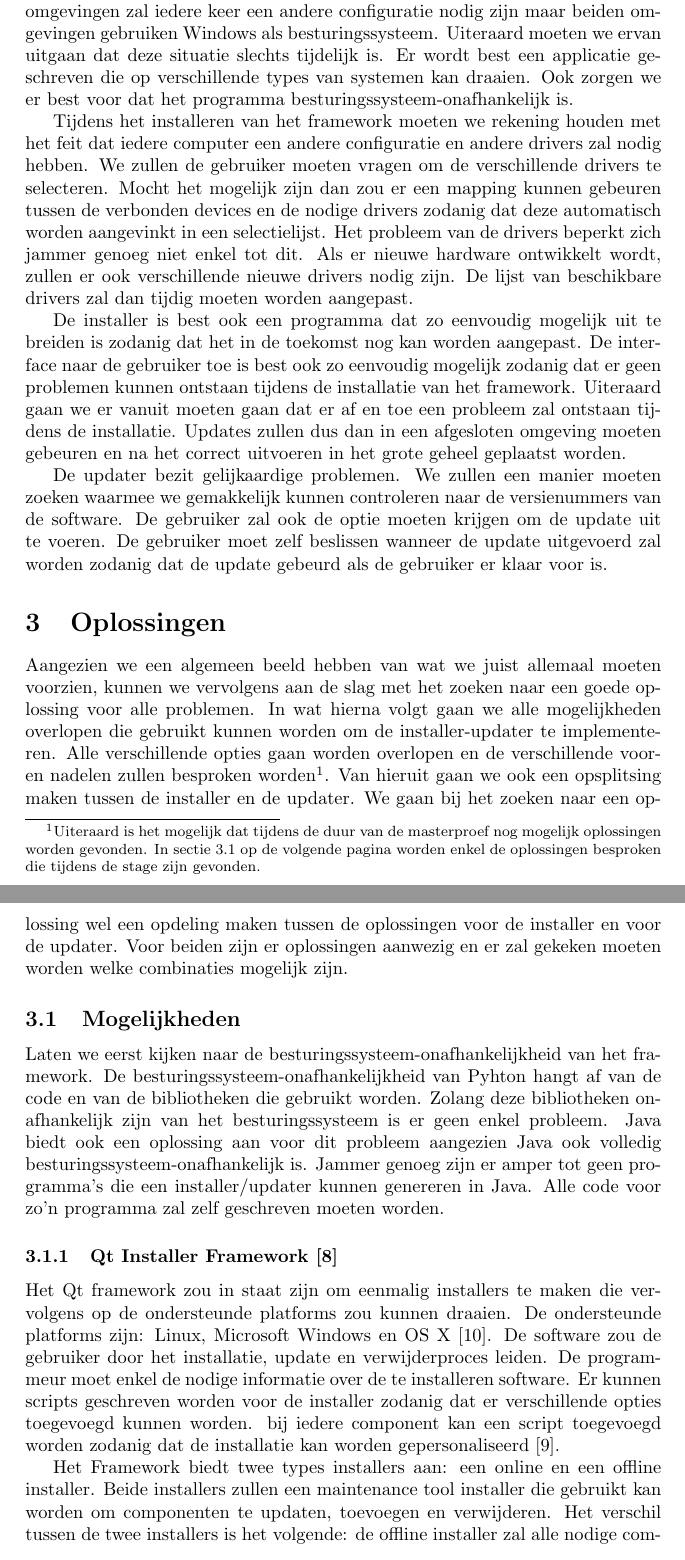
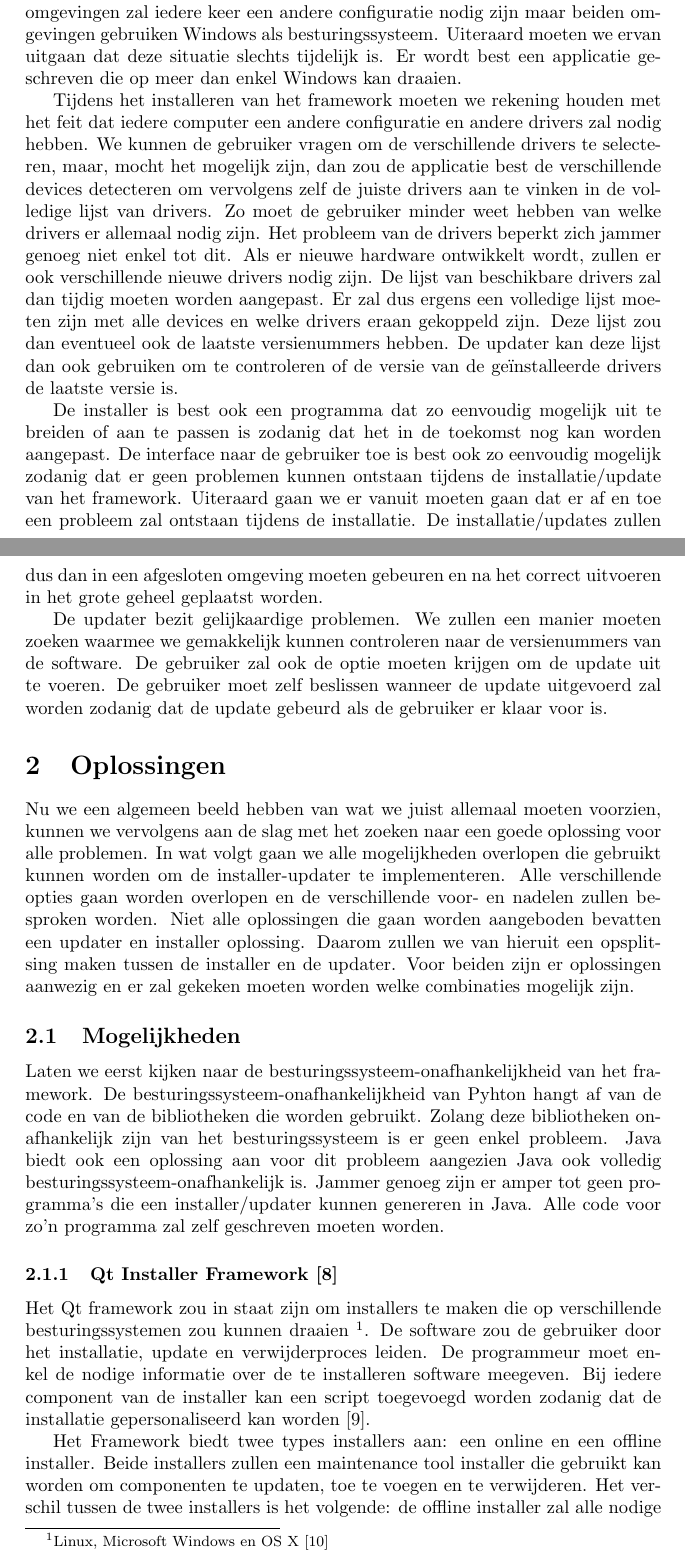
Before and after one commit to PieterJanRobrecht/masterproef2016, a LaTeX document (tex/stage.tex): two parts of pages 3 and 4 of 8 before the commit and two parts of pages 2 and 3 of 7 after it, joined at a grey line, cut so that both start at the same text. Compiled offline with pdfLaTeX.

Commit message:
Toevoeging todo + enkele generale aanpassingen + qt aangepast

```diff
--- a/tex/stage.tex
+++ b/tex/stage.tex
@@ -45,20 +45,22 @@ Tijdens het bespreken van het probleem werd het al snel duidelijk dat er verschi
 Het framework wordt als een standalone programma gebruikt op een laptop of desktop maar het zal ook moeten draaien op verschillende testtorens.
 Voor de verschillende omgevingen zal iedere keer een andere configuratie nodig zijn maar beiden omgevingen gebruiken Windows als besturingssysteem.
 Uiteraard moeten we ervan uitgaan dat deze situatie slechts tijdelijk is.
-Er wordt best een applicatie geschreven die op verschillende types van systemen kan draaien.
-Ook zorgen we er best voor dat het programma besturingssysteem-onafhankelijk is.
+Er wordt best een applicatie geschreven die op meer dan enkel Windows kan draaien.
 
 Tijdens het installeren van het framework moeten we rekening houden met het feit dat iedere computer een andere configuratie en andere drivers zal nodig hebben.
-We zullen de gebruiker moeten vragen om de verschillende drivers te selecteren.
-Mocht het mogelijk zijn dan zou er een mapping kunnen gebeuren tussen de verbonden devices en de nodige drivers zodanig dat deze automatisch worden aangevinkt in een selectielijst.
+We kunnen de gebruiker vragen om de verschillende drivers te selecteren, maar, mocht het mogelijk zijn, dan zou de applicatie best de verschillende devices detecteren om vervolgens zelf de juiste drivers aan te vinken in de volledige lijst van drivers.
+Zo moet de gebruiker minder weet hebben van welke drivers er allemaal nodig zijn.
 Het probleem van de drivers beperkt zich jammer genoeg niet enkel tot dit.
 Als er nieuwe hardware ontwikkelt wordt, zullen er ook verschillende nieuwe drivers nodig zijn.
 De lijst van beschikbare drivers zal dan tijdig moeten worden aangepast.
+Er zal dus ergens een volledige lijst moeten zijn met alle devices en welke drivers eraan gekoppeld zijn.
+Deze lijst zou dan eventueel ook de laatste versienummers hebben.
+De updater kan deze lijst dan ook gebruiken om te controleren of de versie van de ge\"installeerde drivers de laatste versie is.
 
-De installer is best ook een programma dat zo eenvoudig mogelijk uit te breiden is zodanig dat het in de toekomst nog kan worden aangepast.
-De interface naar de gebruiker toe is best ook zo eenvoudig mogelijk zodanig dat er geen problemen kunnen ontstaan tijdens de installatie van het framework.
+De installer is best ook een programma dat zo eenvoudig mogelijk uit te breiden of aan te passen is zodanig dat het in de toekomst nog kan worden aangepast.
+De interface naar de gebruiker toe is best ook zo eenvoudig mogelijk zodanig dat er geen problemen kunnen ontstaan tijdens de installatie/update van het framework.
 Uiteraard gaan we er vanuit moeten gaan dat er af en toe een probleem zal ontstaan tijdens de installatie.
-Updates zullen dus dan in een afgesloten omgeving moeten gebeuren en na het correct uitvoeren in het grote geheel geplaatst worden.
+De installatie/updates zullen dus dan in een afgesloten omgeving moeten gebeuren en na het correct uitvoeren in het grote geheel geplaatst worden.
 
 De updater bezit gelijkaardige problemen.
 We zullen een manier moeten zoeken waarmee we gemakkelijk kunnen controleren naar de versienummers van de software.
@@ -66,32 +68,29 @@ De gebruiker zal ook de optie moeten krijgen om de update uit te voeren.
 De gebruiker moet zelf beslissen wanneer de update uitgevoerd zal worden zodanig dat de update gebeurd als de gebruiker er klaar voor is.
 
 \section{Oplossingen}
-Aangezien we een algemeen beeld hebben van wat we juist allemaal moeten voorzien, kunnen we vervolgens aan de slag met het zoeken naar een goede oplossing voor alle problemen.
-In wat hierna volgt gaan we alle mogelijkheden overlopen die gebruikt kunnen worden om de installer-updater te implementeren.
-Alle verschillende opties gaan worden overlopen en de verschillende voor- en nadelen zullen besproken worden\footnote{Uiteraard is het mogelijk dat tijdens de duur van de masterproef nog mogelijk oplossingen worden gevonden.
-In sectie~\vref{section:mogelijkheden} worden enkel de oplossingen besproken die tijdens de stage zijn gevonden.}.
-Van hieruit gaan we ook een opsplitsing maken tussen de installer en de updater.
-We gaan bij het zoeken naar een oplossing wel een opdeling maken tussen de oplossingen voor de installer en voor de updater.
+Nu we een algemeen beeld hebben van wat we juist allemaal moeten voorzien, kunnen we vervolgens aan de slag met het zoeken naar een goede oplossing voor alle problemen.
+In wat volgt gaan we alle mogelijkheden overlopen die gebruikt kunnen worden om de installer-updater te implementeren.
+Alle verschillende opties gaan worden overlopen en de verschillende voor- en nadelen zullen besproken worden.
+%\footnote{Uiteraard is het mogelijk dat tijdens de duur van de masterproef nog mogelijk oplossingen worden gevonden.
+%In sectie~\vref{section:mogelijkheden} worden enkel de oplossingen besproken die tijdens de stage zijn gevonden.}.
+Niet alle oplossingen die gaan worden aangeboden bevatten een updater en installer oplossing.
+Daarom zullen we van hieruit een opsplitsing maken tussen de installer en de updater.
 Voor beiden zijn er oplossingen aanwezig en er zal gekeken moeten worden welke combinaties mogelijk zijn.
 
 \subsection{Mogelijkheden}\label{section:mogelijkheden}
 Laten we eerst kijken naar de besturingssysteem-onafhankelijkheid van het framework.
-De besturingssysteem-onafhankelijkheid van Pyhton hangt af van de code en van de bibliotheken die gebruikt worden.
+De besturingssysteem-onafhankelijkheid van Pyhton hangt af van de code en van de bibliotheken die worden gebruikt.
 Zolang deze bibliotheken onafhankelijk zijn van het besturingssysteem is er geen enkel probleem.
 Java biedt ook een oplossing aan voor dit probleem aangezien Java ook volledig besturingssysteem-onafhankelijk is.
 Jammer genoeg zijn er amper tot geen programma's die een installer/updater kunnen genereren in Java.
 Alle code voor zo'n programma zal zelf geschreven moeten worden.
 
 \subsubsection{Qt Installer Framework \citep{qtDoc}}
-Het Qt framework zou in staat zijn om eenmalig installers te maken die vervolgens op de ondersteunde platforms zou kunnen draaien.
-De ondersteunde platforms zijn: Linux, Microsoft Windows en OS X \citep{qtOverview}.
+Het Qt framework zou in staat zijn om installers te maken die op verschillende besturingssystemen zou kunnen draaien \footnote{Linux, Microsoft Windows en OS X \citep{qtOverview}}.
 De software zou de gebruiker door het installatie, update en verwijderproces leiden.
-De programmeur moet enkel de nodige informatie over de te installeren software.
-Er kunnen scripts geschreven worden voor de installer zodanig dat er verschillende opties toegevoegd kunnen worden.
-bij iedere component kan een script toegevoegd worden zodanig dat de installatie kan worden gepersonaliseerd \citep{qtDocScript}.
+De programmeur moet enkel de nodige informatie over de te installeren software meegeven.
+Bij iedere component van de installer kan een script toegevoegd worden zodanig dat de installatie gepersonaliseerd kan worden \citep{qtDocScript}.
 
 Het Framework biedt twee types installers aan: een online en een offline installer.
-Beide installers zullen een maintenance tool installer die gebruikt kan worden om componenten te updaten, toevoegen en verwijderen.
-Het verschil tussen de twee installers is het volgende: de offline installer zal alle nodige componenten bevatten in de installer.
-De online installer moet tijdens de installatie een verbinding maken met een online repository waar de nodige componenten worden gedownload.
-Bij de offline installer zullen alle componenten ge\"installeerd worden terwijl bij de online installer de keuze is om verschillende componenten niet te installeren \citep{qtOverview}.
+Beide installers zullen een maintenance tool installer die gebruikt kan worden om componenten te updaten, toe te voegen en te verwijderen.
+Het verschil tussen de twee installers is het volgende: de offline installer zal alle nodige componenten bevatten in de installer zelf terwijl de online versie deze zal downloaden van een repository.
```
Also changed, not shown: toDo.txt (+1 -1 lines), tex/stage.pdf, tex/stage.tex (91 more changed lines).
